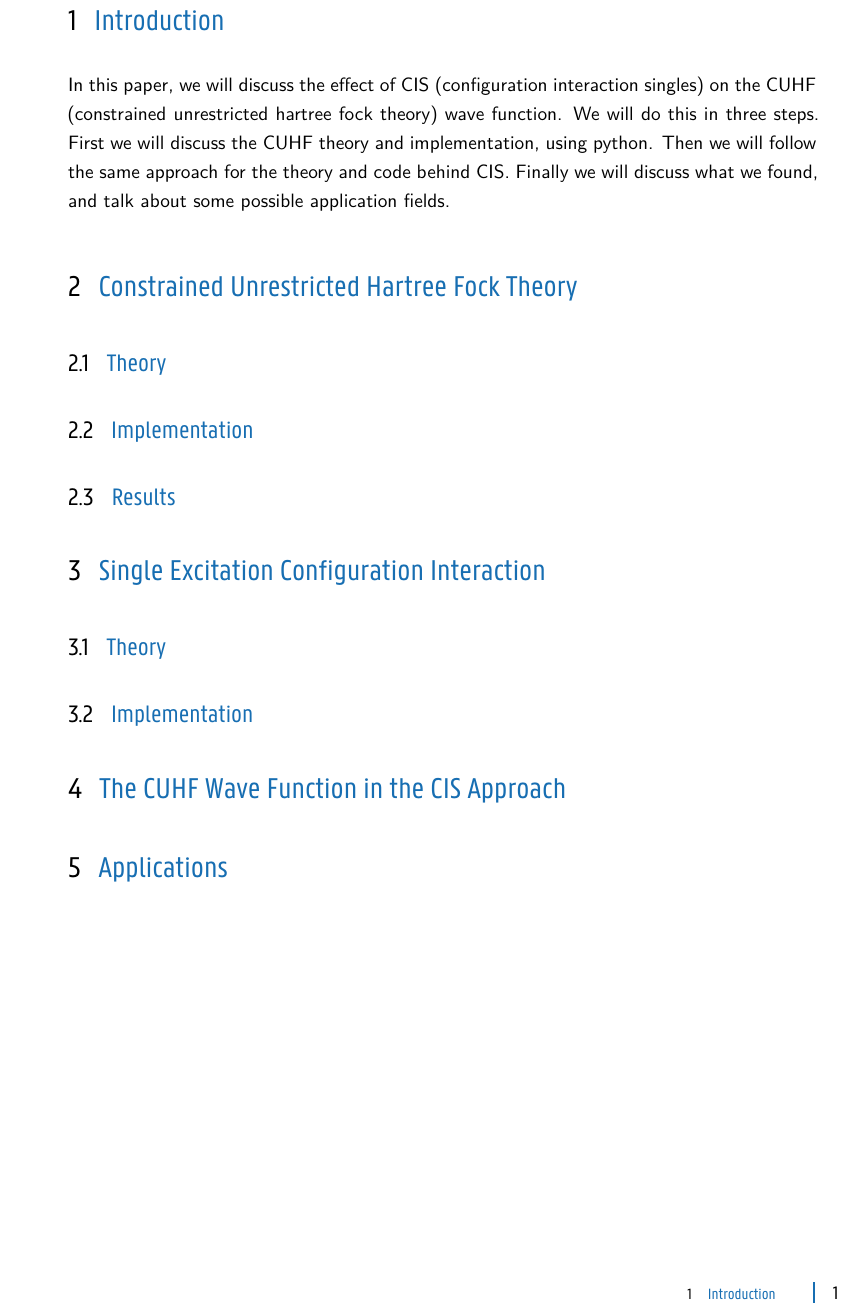
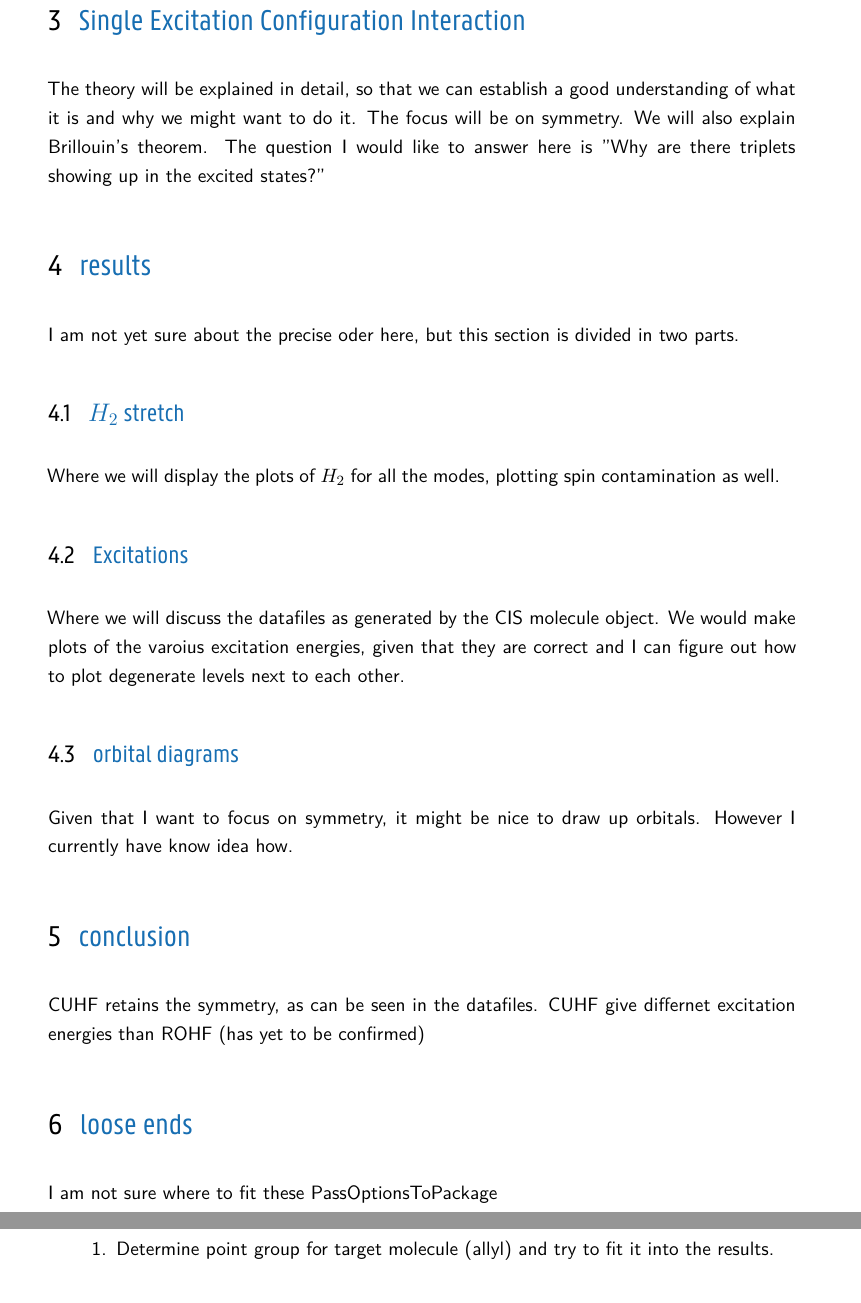
Before and after one commit to ruvdrsti/Bachelor_project, a LaTeX document (definitive_versions/theory/papers/FinalReport.tex, which reads definitive_versions/theory/papers/content/reportFinal/reportFinal.tex): part of page 2 of 2 before the commit and two parts of pages 3 and 4 of 4 after it, the two joined at a grey line, cut at the place of the change. Compiled offline with XeLaTeX.

Commit message:
starting outline

```diff
--- a/definitive_versions/theory/papers/FinalReport.tex
+++ b/definitive_versions/theory/papers/FinalReport.tex
@@ -213,7 +213,7 @@ showstringspaces=false
     \pagestyle{maincontentstyle} 	% fancy header and footer
 
     % The following input statements correspond to the different chapters of these notes
-    \input{content/reportFinal/reportFinal.tex}
+    \input{content/reportFinal/outline.tex}
     \clearpage
 
     % --------------------------
--- a/definitive_versions/theory/papers/content/reportFinal/reportFinal.tex
+++ /dev/null
@@ -1,27 +0,0 @@
-\section{Introduction}
-\label{sec:intro}
-In this paper, we will discuss the effect of CIS (configuration interaction singles) on the CUHF (constrained unrestricted hartree fock theory) wave function. We will do this in three
-steps. First we will discuss the CUHF theory and implementation, using python. Then we will follow the same approach for the theory and code behind CIS. Finally we will discuss what
-we found, and talk about some possible application fields.
-
-
-\section{Constrained Unrestricted Hartree Fock Theory}
-\label{sec:cuhf}
-\subsection{Theory}
-\label{subsec:cuhf_theory}
-\subsection{Implementation}
-\label{subsec:cuhf_impl}
-\subsection{Results}
-\label{subsec:cuhf_res}
-
-\section{Single Excitation Configuration Interaction}
-\subsection{Theory}
-\label{subsec:cis_theory}
-\subsection{Implementation}
-\label{subsec:cis_impl}
-
-\section{The CUHF Wave Function in the CIS Approach}
-\label{sec:combination}
-
-\section{Applications}
-\label{sec:applic}
```
Also changed, not shown: definitive_versions/theory/papers/content/reportFinal/outline.tex (added, +54 -0 lines).
